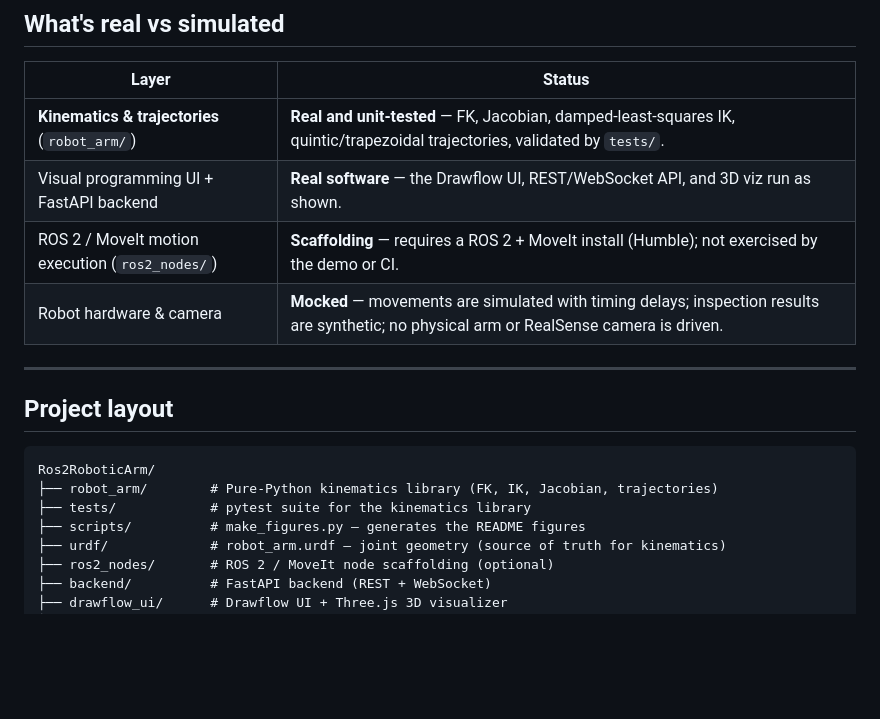
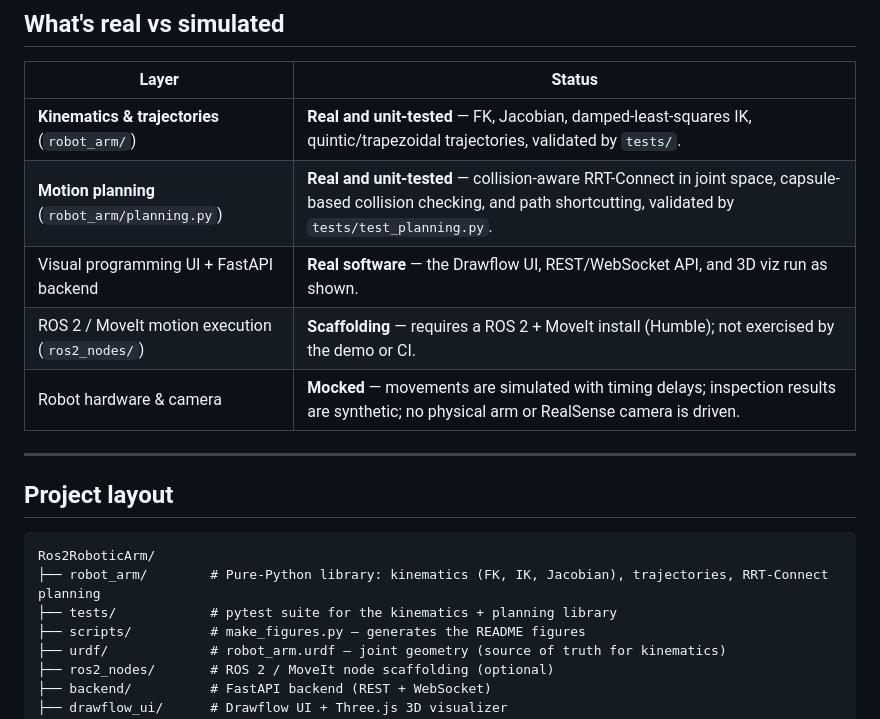
Before and after one commit to earosenfeld/Ros2RoboticArm, a Markdown page: README.md, the part around one of its changes. Drawn GitHub-style; blank space fills up the shorter version.

````diff
--- a/README.md
+++ b/README.md
@@ -102,6 +142,7 @@ python -m pytest tests/ -q
 | Layer | Status |
 |-------|--------|
 | **Kinematics & trajectories** (`robot_arm/`) | **Real and unit-tested** — FK, Jacobian, damped-least-squares IK, quintic/trapezoidal trajectories, validated by `tests/`. |
+| **Motion planning** (`robot_arm/planning.py`) | **Real and unit-tested** — collision-aware RRT-Connect in joint space, capsule-based collision checking, and path shortcutting, validated by `tests/test_planning.py`. |
 | Visual programming UI + FastAPI backend | **Real software** — the Drawflow UI, REST/WebSocket API, and 3D viz run as shown. |
 | ROS 2 / MoveIt motion execution (`ros2_nodes/`) | **Scaffolding** — requires a ROS 2 + MoveIt install (Humble); not exercised by the demo or CI. |
 | Robot hardware & camera | **Mocked** — movements are simulated with timing delays; inspection results are synthetic; no physical arm or RealSense camera is driven. |
@@ -112,8 +153,8 @@ python -m pytest tests/ -q
 
 ```
 Ros2RoboticArm/
-├── robot_arm/        # Pure-Python kinematics library (FK, IK, Jacobian, trajectories)
-├── tests/            # pytest suite for the kinematics library
+├── robot_arm/        # Pure-Python library: kinematics (FK, IK, Jacobian), trajectories, RRT-Connect planning
+├── tests/            # pytest suite for the kinematics + planning library
 ├── scripts/          # make_figures.py — generates the README figures
 ├── urdf/             # robot_arm.urdf — joint geometry (source of truth for kinematics)
 ├── ros2_nodes/       # ROS 2 / MoveIt node scaffolding (optional)
````
Also changed, not shown: other parts of README.md (+42 -2 lines), assets/motion_planning.png (added), 4 other files.
